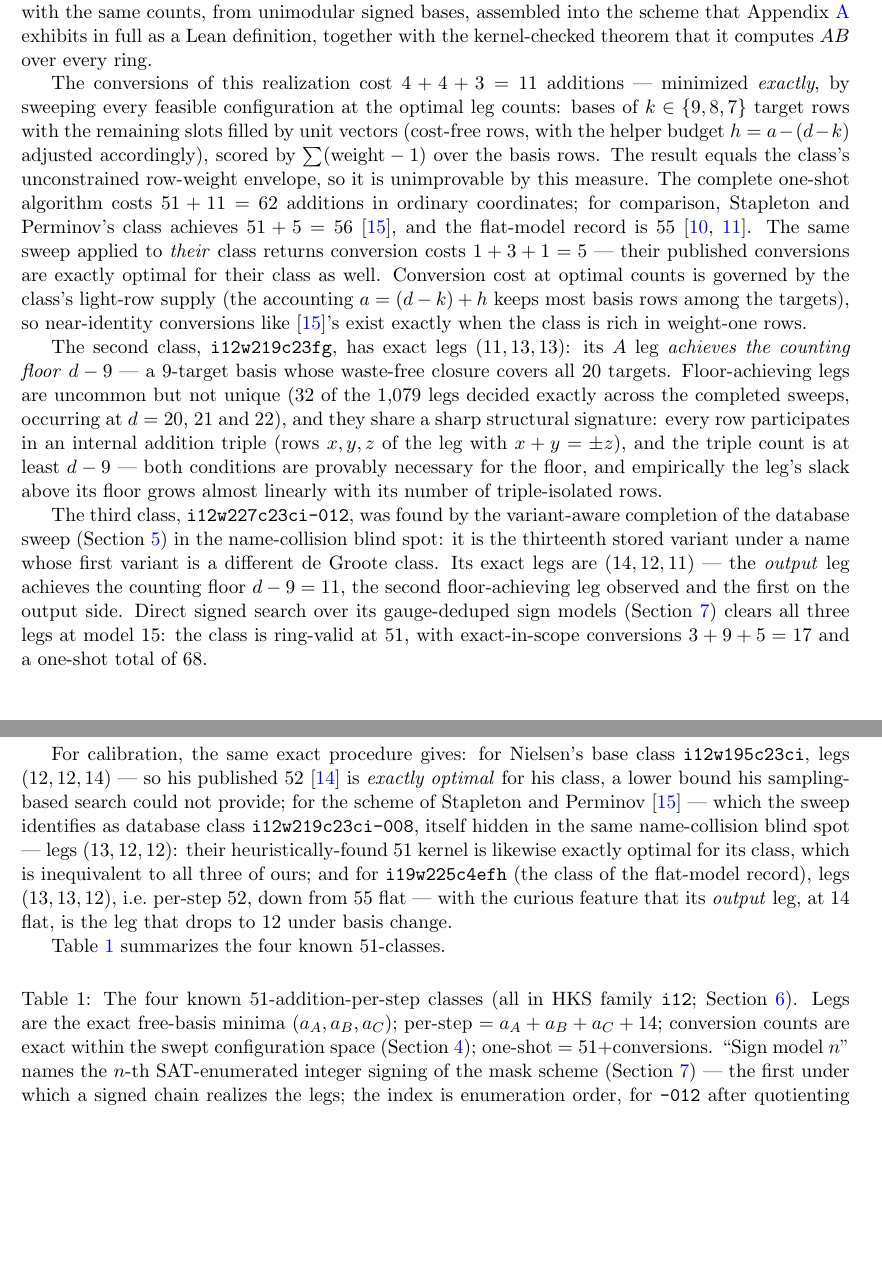
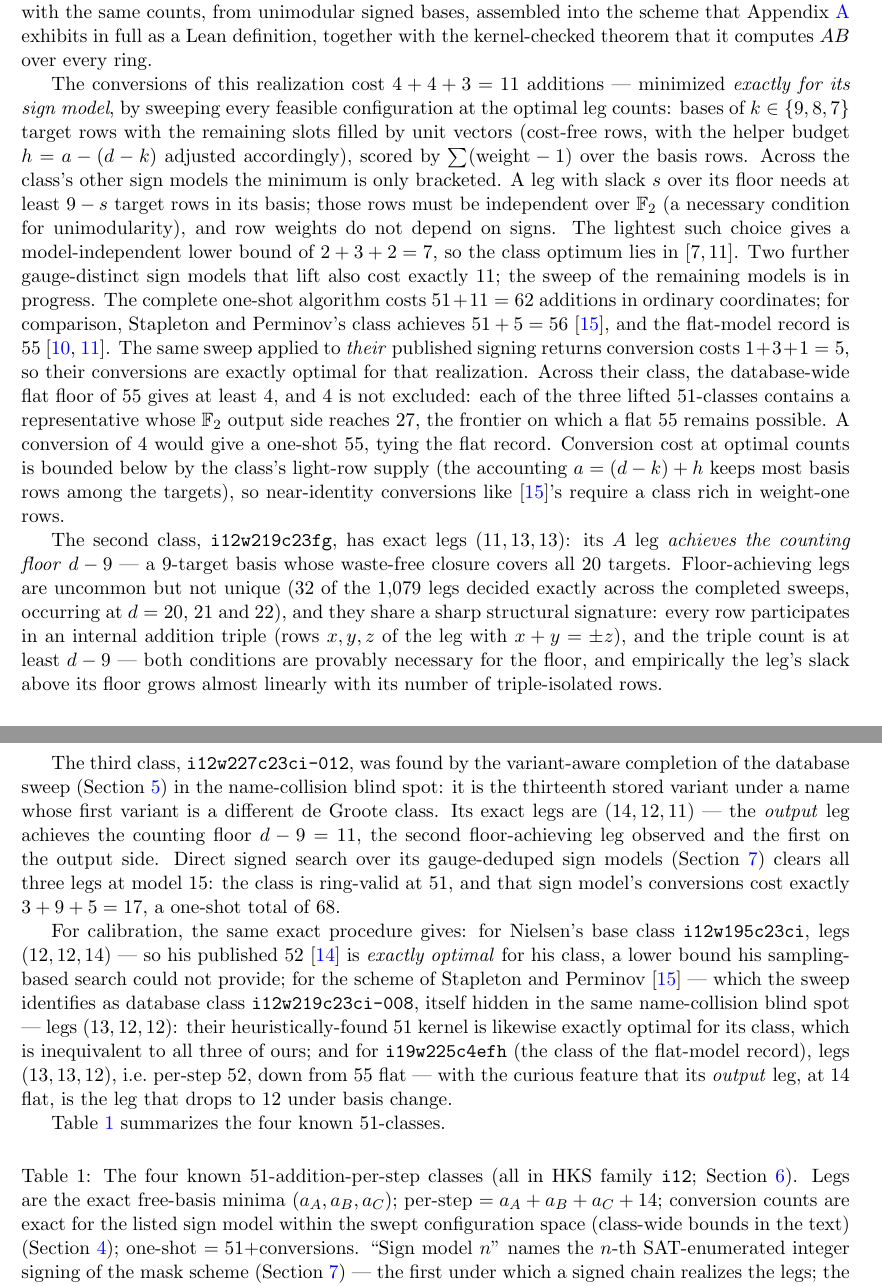
Before and after one commit to gsidebottom/logic, a LaTeX paper (doc/matmul_3x3_rank23_add51.tex): two parts of pages 4 and 5 of 12, joined at a grey line, cut so that both start at the same text, the shorter picture padded with empty space. Compiled offline with pdfLaTeX.

Commit message:
doc: ks51 paper -- CORRECT two basis-change optimality overclaims
1. 'The result equals the class's unconstrained row-weight envelope,
so it is unimprovable' (added 20e8f07, after the Zenodo v1 tag -- the
published PDF never carried it) was false. Recomputed: a leg with
slack s needs >= 9-s target rows in its basis, F2-independent
(necessary for unimodularity), and weights are sign-independent; the
lightest such choice gives a model-independent lower bound of
2+3+2 = 7 for i12w211c23fg at legs (12,13,12). So 11 is exact for
the realizing sign model only; the class optimum lies in [7,11].
(The original miscount likely came from the 23-row leg files, which
are NOT deduplicated: d=23 instead of 20 inflates every k.) The
model sweep found two further lifting orbits (17, 24), both exactly 11.

2. 'Their published conversions are exactly optimal for their class'
(S-P, 1+3+1 = 5) holds only for their signing. Class-wide, the
database flat floor of 55 gives >= 4, and 4 is NOT excluded: cfloor
shows i12w219c23ci-008, i12w211c23fg-000 and i12w227c23ci-012 each
have a slot reaching GF(2) output side 27 -- the fat-55 frontier.
A conversion of 4 would be a one-shot 55 (flat-record tie).

Also: fourth class's 17 scoped to its sign model; table caption
scoped; 'exist exactly when ... rich in weight-one rows' weakened to
the necessary direction. Kernel (per-step) optimality claims are
unaffected -- those are exact class-wide by the leg tiers.

Co-Authored-By: Claude Opus 5.5 <noreply@anthropic.com>

```diff
--- a/doc/matmul_3x3_rank23_add51.tex
+++ b/doc/matmul_3x3_rank23_add51.tex
@@ -261,22 +261,34 @@ together with the kernel-checked theorem that it computes $AB$ over
 every ring.
 
 The conversions of this realization cost $4+4+3=11$ additions ---
-minimized \emph{exactly}, by sweeping every feasible configuration at
-the optimal leg counts: bases of $k\in\{9,8,7\}$ target rows with the
-remaining slots filled by unit vectors (cost-free rows, with the
-helper budget $h=a-(d-k)$ adjusted accordingly), scored by
-$\sum(\mathrm{weight}-1)$ over the basis rows.  The result equals the
-class's unconstrained row-weight envelope, so it is unimprovable by
-this measure.  The complete one-shot algorithm costs $51+11=62$
-additions in ordinary coordinates; for comparison, Stapleton and
-Perminov's class achieves $51+5=56$~\cite{SP26}, and the flat-model
-record is $55$~\cite{Sidebottom26,KI26}.  The same sweep applied to
-\emph{their} class returns conversion costs $1+3+1=5$ --- their
-published conversions are exactly optimal for their class as well.
-Conversion cost at optimal counts is governed by the class's
-light-row supply (the accounting $a=(d-k)+h$ keeps most basis rows
-among the targets), so near-identity conversions like~\cite{SP26}'s
-exist exactly when the class is rich in weight-one rows.
+minimized \emph{exactly for its sign model}, by sweeping every
+feasible configuration at the optimal leg counts: bases of
+$k\in\{9,8,7\}$ target rows with the remaining slots filled by unit
+vectors (cost-free rows, with the helper budget $h=a-(d-k)$ adjusted
+accordingly), scored by $\sum(\mathrm{weight}-1)$ over the basis rows.
+Across the class's other sign models the minimum is only bracketed.
+A leg with slack $s$ over its floor needs at least $9-s$ target rows
+in its basis; those rows must be independent over $\F_2$ (a necessary
+condition for unimodularity), and row weights do not depend on signs.
+The lightest such choice gives a model-independent lower bound of
+$2+3+2=7$, so the class optimum lies in $[7,11]$.  Two further
+gauge-distinct sign models that lift also cost exactly $11$; the
+sweep of the remaining models is in progress.  The complete one-shot
+algorithm costs $51+11=62$ additions in ordinary coordinates; for
+comparison, Stapleton and Perminov's class achieves
+$51+5=56$~\cite{SP26}, and the flat-model record is
+$55$~\cite{Sidebottom26,KI26}.  The same sweep applied to \emph{their}
+published signing returns conversion costs $1+3+1=5$, so their
+conversions are exactly optimal for that realization.  Across their
+class, the database-wide flat floor of $55$ gives at least $4$, and $4$
+is not excluded: each of the three lifted $51$-classes contains a
+representative whose $\F_2$ output side reaches $27$, the frontier on
+which a flat $55$ remains possible.  A conversion of $4$ would give a
+one-shot $55$, tying the flat record.  Conversion cost at optimal
+counts is bounded below by the class's light-row supply (the
+accounting $a=(d-k)+h$ keeps most basis rows among the targets), so
+near-identity conversions like~\cite{SP26}'s require a class rich in
+weight-one rows.
 
 The second class, \texttt{i12w219c23fg}, has exact legs
 $(11,13,13)$: its $A$ leg \emph{achieves the counting floor} $d-9$ ---
@@ -298,8 +310,8 @@ legs are $(14,12,11)$ --- the \emph{output} leg achieves the counting
 floor $d-9=11$, the second floor-achieving leg observed and the first
 on the output side.  Direct signed search over its gauge-deduped sign
 models (Section~\ref{sec:signs}) clears all three legs at model $15$:
-the class is ring-valid at $51$, with exact-in-scope conversions
-$3+9+5=17$ and a one-shot total of $68$.
+the class is ring-valid at $51$, and that sign model's conversions
+cost exactly $3+9+5=17$, a one-shot total of $68$.
 
 For calibration, the same exact procedure gives: for Nielsen's base
 class \texttt{i12w195c23ci}, legs $(12,12,14)$ --- so his published
@@ -322,7 +334,8 @@ Table~\ref{tab:four51} summarizes the four known $51$-classes.
 \caption{The four known $51$-addition-per-step classes (all in HKS
 family \texttt{i12}; Section~\ref{sec:family}).  Legs are the exact
 free-basis minima $(a_A,a_B,a_C)$; per-step $=a_A+a_B+a_C+14$;
-conversion counts are exact within the swept configuration space
+conversion counts are exact for the listed sign model within the
+swept configuration space (class-wide bounds in the text)
 (Section~\ref{sec:result}); one-shot $=51+$conversions.
 ``Sign model $n$'' names the $n$-th SAT-enumerated integer signing of
 the mask scheme (Section~\ref{sec:signs}) --- the first under which a
```
Also changed, not shown: doc/matmul_3x3_rank23_add51.pdf.
